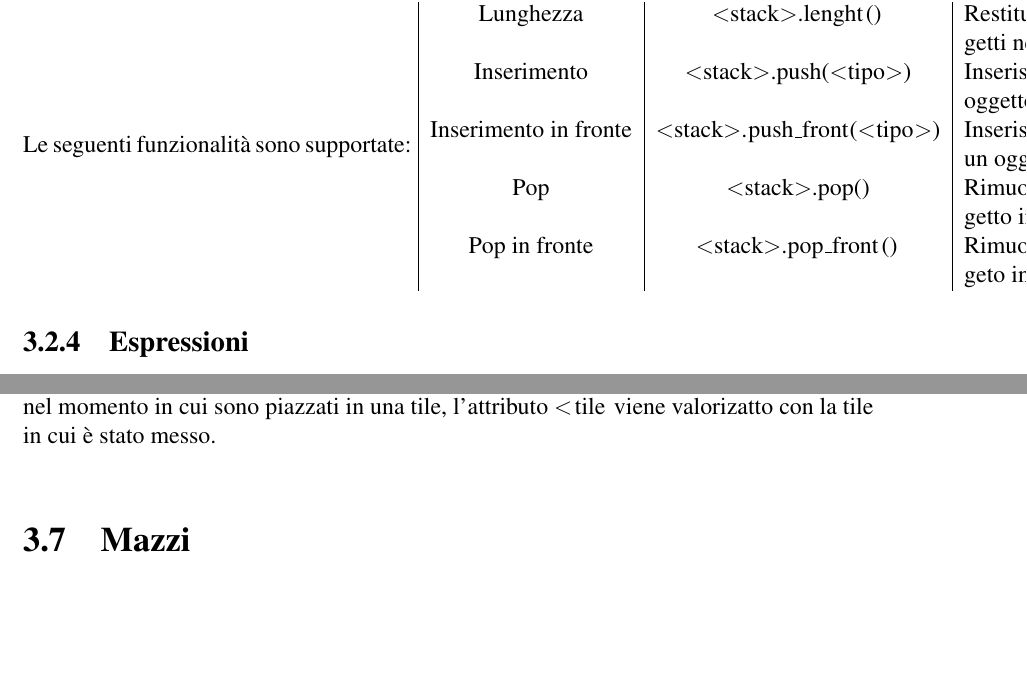
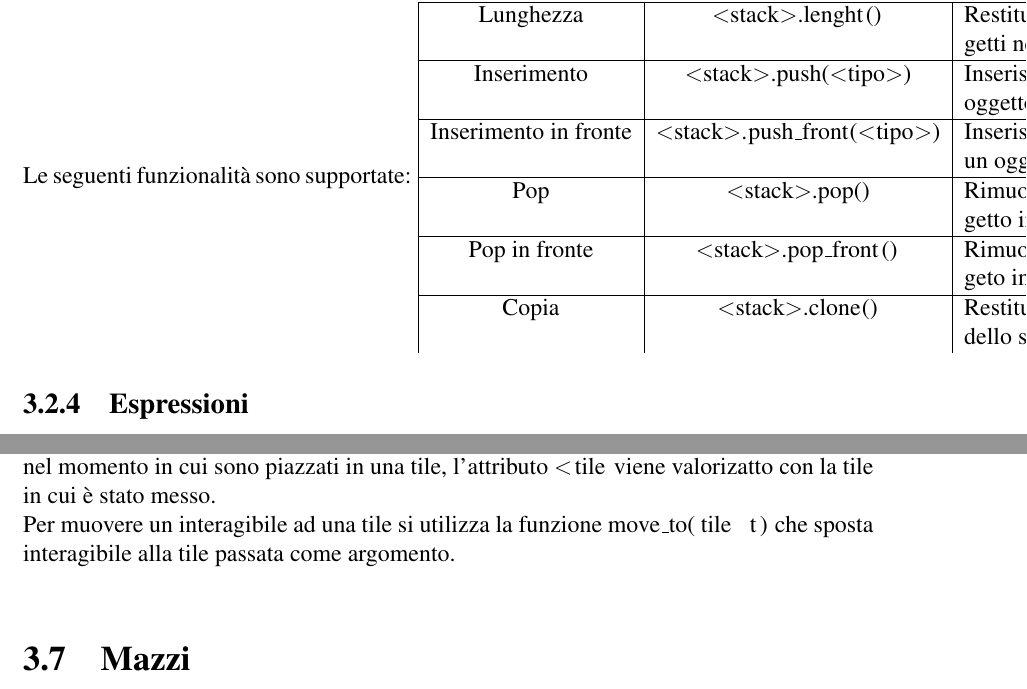
Before and after one commit to Alessandro-Mezzogori/Tabletop-Game-Prototype-Language, a LaTeX document (tesi.tex, which reads chapters/tgdl.tex): two parts of pages 11 and 24 of 28, joined at a grey line, cut so that both start at the same text, the shorter picture padded with empty space. The pictures show the PDF file tesi.pdf that the author committed with the source.

Commit message:
Movimento interagibili. Copia stack

```diff
--- a/chapters/tgdl.tex
+++ b/chapters/tgdl.tex
@@ -195,11 +195,18 @@ Lo stack accetta valori nulli nelle funzioni di push ma non lo aggiunge allo sta
 come un noop (no operation). \\
 Le seguenti funzionalità sono supportate:
 \begin{tabular}{|c|c|p{5cm}|}
+    \hline
     Lunghezza & \lstinline|<stack>.lenght()|& Restituisce il numero di oggetti nello stack \\
+    \hline
     Inserimento & \lstinline|<stack>.push(<tipo>)| & Inserisce in cima allo stack un oggetto \\
+    \hline
     Inserimento in fronte& \lstinline|<stack>.push_front(<tipo>)| & Inserisce in fronte allo stack un oggetto \\
+    \hline
     Pop & \lstinline|<stack>.pop()| & Rimuovare e restituisce l'oggetto in cima allo stack\\
+    \hline
     Pop in fronte& \lstinline|<stack>.pop_front()| & Rimuove e resistuisce l'oggeto in fronte allo stack\\
+    \hline
+    Copia & \lstinline|<stack>.clone()| & Restituisce una copia shallow dello stack \\
 \end{tabular}
 
 
@@ -768,6 +775,8 @@ difatti tutte le nozioni sulla visibilità di una classe si applicano agli inter
 \paragraph{Interazione con la board}
 Gli interagibili possono essere piazzati nelle tile di una board, nel momento in cui sono piazzati
 in una tile, l'attributo \lstinline|<tile| viene valorizatto con la tile in cui è stato messo. \\
+Per muovere un interagibile ad una tile si utilizza la funzione \lstinline|move_to(tile t)| che
+sposta interagibile alla tile passata come argomento. \\
 
 \section{Mazzi}
 
```
Also changed, not shown: tesi.pdf.
